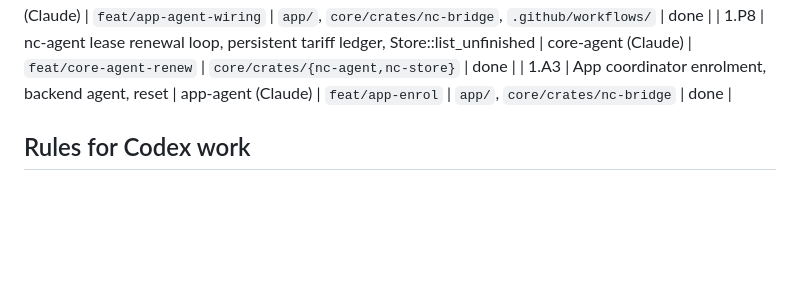
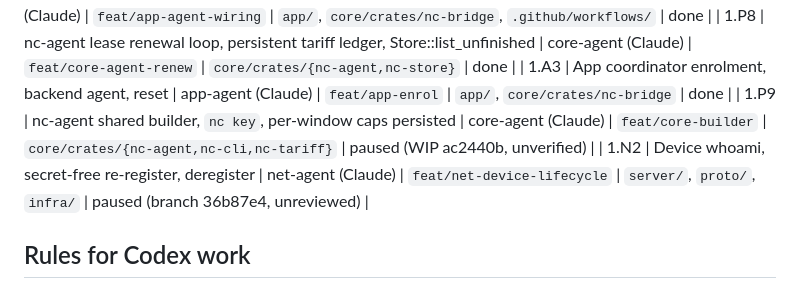
Before and after one commit to NavodCaldera/Network-Connector, a Markdown page: TASKS.md, the part around the change. Drawn GitHub-style; blank space fills up the shorter version.

```diff
--- a/TASKS.md
+++ b/TASKS.md
@@ -39,6 +39,8 @@ Status: `todo` · `in progress` · `review` (waiting for coordinator check) · `
 | 1.A2 | App/bridge use nc-agent today/budget/policy; Windows CI sandbox_jobs step | app-agent (Claude) | `feat/app-agent-wiring` | `app/`, `core/crates/nc-bridge`, `.github/workflows/` | done |
 | 1.P8 | nc-agent lease renewal loop, persistent tariff ledger, Store::list_unfinished | core-agent (Claude) | `feat/core-agent-renew` | `core/crates/{nc-agent,nc-store}` | done |
 | 1.A3 | App coordinator enrolment, backend agent, reset | app-agent (Claude) | `feat/app-enrol` | `app/`, `core/crates/nc-bridge` | done |
+| 1.P9 | nc-agent shared builder, `nc key`, per-window caps persisted | core-agent (Claude) | `feat/core-builder` | `core/crates/{nc-agent,nc-cli,nc-tariff}` | paused (WIP ac2440b, unverified) |
+| 1.N2 | Device whoami, secret-free re-register, deregister | net-agent (Claude) | `feat/net-device-lifecycle` | `server/`, `proto/`, `infra/` | paused (branch 36b87e4, unreviewed) |
 
 ## Rules for Codex work
 
```
Also changed, not shown: WORKLOG.md (+12 -0 lines).
